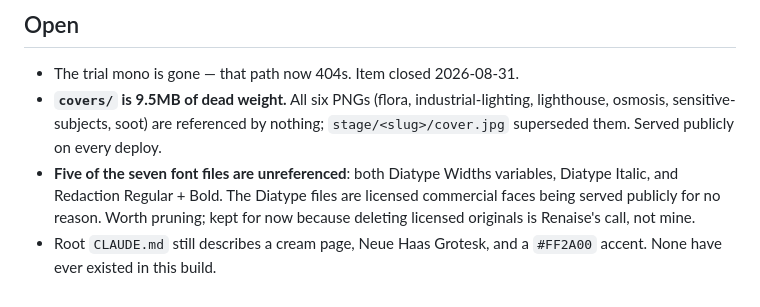
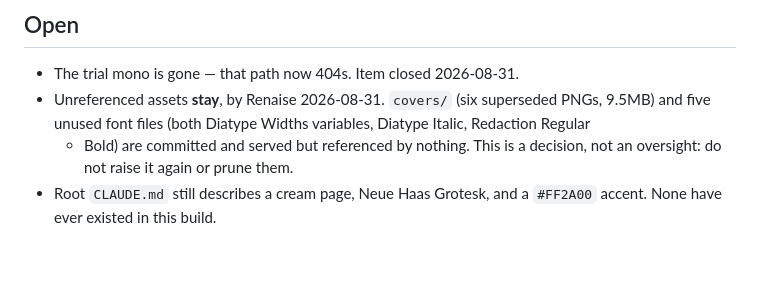
Before and after one commit to renaise/r2.github.io, a Markdown page: DESIGN.md, the part around the change. Drawn GitHub-style; blank space fills up the shorter version.

Commit message:
Unreferenced assets stay, by decision

```diff
--- a/DESIGN.md
+++ b/DESIGN.md
@@ -168,12 +168,9 @@ Renaise. Case studies live here now, at `/work/<slug>/`.
 ## Open
 
 - The trial mono is gone — that path now 404s. Item closed 2026-08-31.
-- **`covers/` is 9.5MB of dead weight.** All six PNGs (flora, industrial-lighting, lighthouse,
-  osmosis, sensitive-subjects, soot) are referenced by nothing; `stage/<slug>/cover.jpg`
-  superseded them. Served publicly on every deploy.
-- **Five of the seven font files are unreferenced**: both Diatype Widths variables, Diatype
-  Italic, and Redaction Regular + Bold. The Diatype files are licensed commercial faces being
-  served publicly for no reason. Worth pruning; kept for now because deleting licensed
-  originals is Renaise's call, not mine.
+- Unreferenced assets **stay**, by Renaise 2026-08-31. `covers/` (six superseded PNGs, 9.5MB)
+  and five unused font files (both Diatype Widths variables, Diatype Italic, Redaction Regular
+  + Bold) are committed and served but referenced by nothing. This is a decision, not an
+  oversight: do not raise it again or prune them.
 - Root `CLAUDE.md` still describes a cream page, Neue Haas Grotesk, and a `#FF2A00` accent.
   None have ever existed in this build.
```
